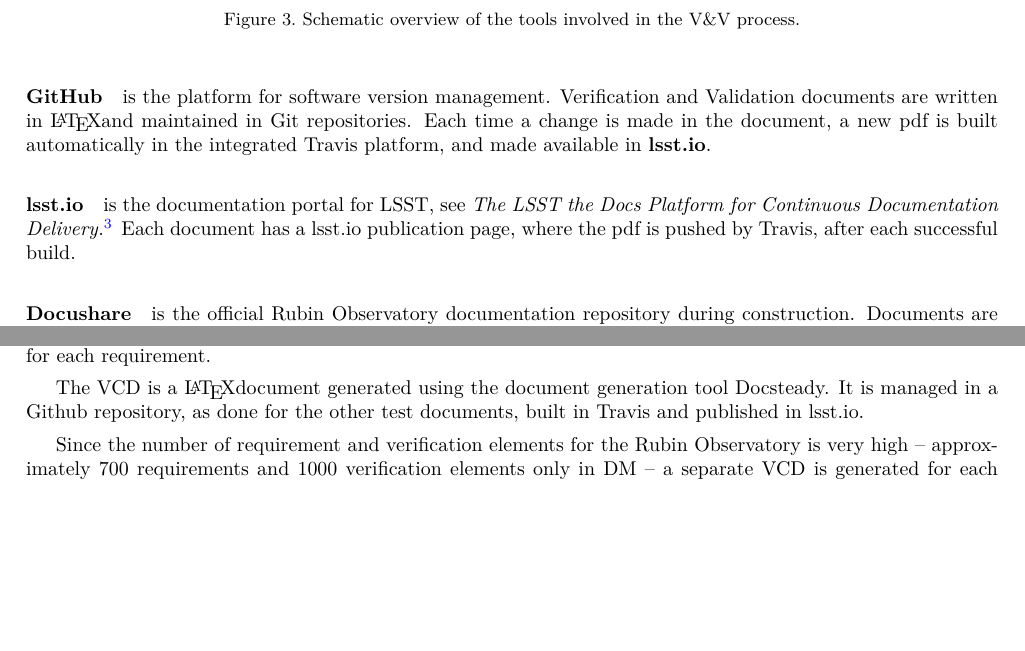
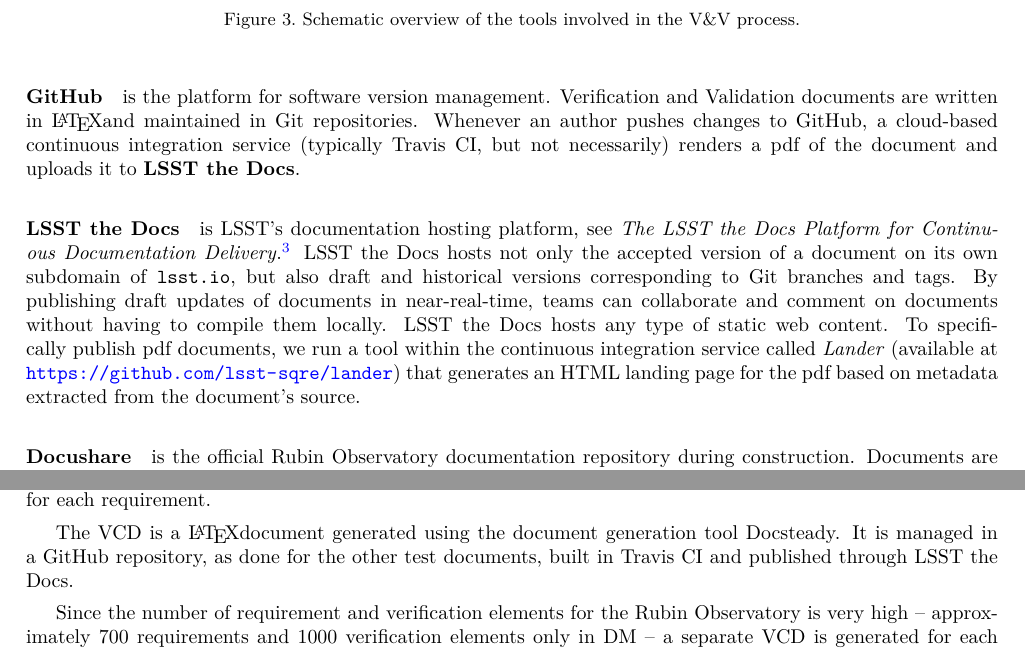
Before and after one commit to lsst-dm/dmtn-140, a LaTeX paper (DMTN-140.tex, which reads body.tex): two parts of pages 4 and 7 of 8 before the commit and two parts of pages 4 and 7 of 9 after it, joined at a grey line, cut so that both start at the same text, the shorter picture padded with empty space. Compiled offline with XeLaTeX; a LaTeX package or settings file that is missing is left out.

Commit message:
Revised description of LSST the Docs
- "lsst.io" is not the established brand name; it's LSST the Docs.
- Add mention of Lander
- Mention continuous delivery and versioned nature of LSST the Docs.

```diff
--- a/body.tex
+++ b/body.tex
@@ -111,11 +111,19 @@
 \paragraph{GitHub}
 is the platform for software version management.
 Verification and Validation documents are written in \LaTeX and maintained in Git repositories.
-Each time a change is made in the document, a new pdf is built automatically in the integrated Travis platform, and made available in \textbf{lsst.io}.
+Whenever an author pushes changes to GitHub, a cloud-based continuous integration service (typically Travis CI, but
+not necessarily) renders a pdf of the document and uploads it to \textbf{LSST the Docs}.
 
-\paragraph{lsst.io}
-is the documentation portal for LSST, see \textit{The LSST the Docs Platform for Continuous Documentation Delivery}\cite{SQR-006}.
-Each document has a lsst.io publication page, where the pdf is pushed by Travis, after each successful build.
+\paragraph{LSST the Docs}
+is LSST's documentation hosting platform, see \textit{The LSST the Docs Platform for Continuous Documentation Delivery}\cite{SQR-006}.
+LSST the Docs hosts not only the accepted version of a document on its own subdomain of \texttt{lsst.io}, but also draft and
+historical versions corresponding to Git branches and tags.
+By publishing draft updates of documents in near-real-time, teams can collaborate and comment on documents without having to
+compile them locally.
+LSST the Docs hosts any type of static web content.
+To specifically publish pdf documents, we run a tool within the continuous integration service called \textit{Lander}
+(available at \url{https://github.com/lsst-sqre/lander})
+that generates an HTML landing page for the pdf based on metadata extracted from the document's source.
 
 \paragraph{Docushare}
 is the official Rubin Observatory documentation repository during construction.
@@ -242,7 +250,7 @@
 This makes it easy to extract the Verification Control Document (VCD), where we summarize the level of coverage for each requirement.
 
 The VCD is a \LaTeX document generated using the document generation tool Docsteady.
-It is managed in a Github repository, as done for the other test documents, built in Travis and published in lsst.io.
+It is managed in a GitHub repository, as done for the other test documents, built in Travis CI and published through LSST the Docs.
 
 Since the number of requirement and verification elements for the Rubin Observatory is very high --
 approximately 700 requirements and 1000 verification elements only in DM -- a separate VCD is generated for each subsystem.
```
Also changed, not shown: body.tex (4 more changed lines).
